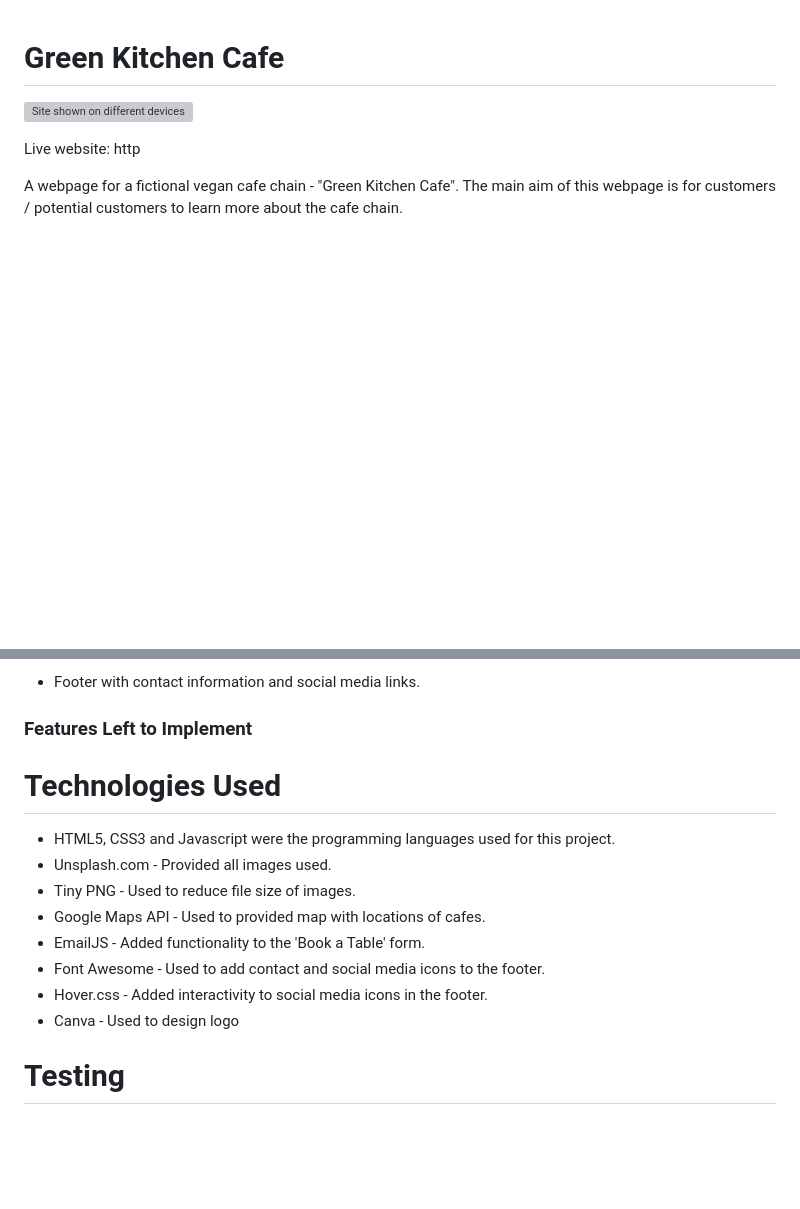
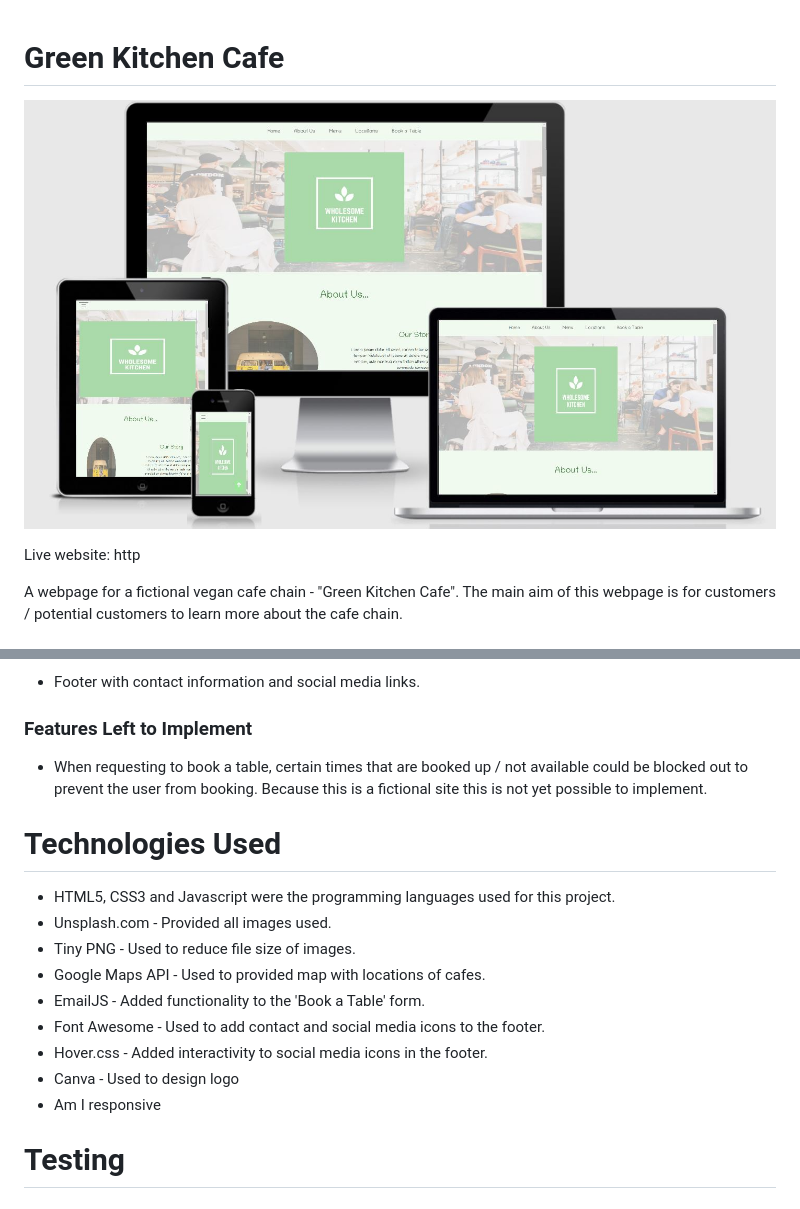
Before and after one commit to Code-Institute-Submissions/EimearCunningham-Milestone2, a Markdown page: README.md, 2 parts joined by grey strips. GitHub-like rendering; pictures changed too: assets/images/readme-images/responsive.JPG (added); blank space fills up the shorter version; grey boxes are pictures that could not be loaded.

```diff
--- a/README.md
+++ b/README.md
@@ -1,5 +1,5 @@
 # Green Kitchen Cafe
-![Site shown on different devices]()
+![Site shown on different devices](assets/images/readme-images/responsive.JPG)
 
 Live website: http
 
@@ -66,6 +66,7 @@ A webpage for a fictional vegan cafe chain - "Green Kitchen Cafe". The main aim
 * Footer with contact information and social media links.
 
 ### Features Left to Implement
+* When requesting to book a table, certain times that are booked up / not available could be blocked out to prevent the user from booking. Because this is a fictional site this is not yet possible to implement.
 
 
 # Technologies Used
@@ -77,6 +78,7 @@ A webpage for a fictional vegan cafe chain - "Green Kitchen Cafe". The main aim
 * Font Awesome - Used to add contact and social media icons to the footer.
 * Hover.css - Added interactivity to social media icons in the footer.
 * Canva - Used to design logo
+* Am I responsive
 # Testing
 
 
```
Also changed, not shown: testing.md (added, +82 -0 lines), assets/images/readme-images/speed-test.JPG (added), 3 other files.
